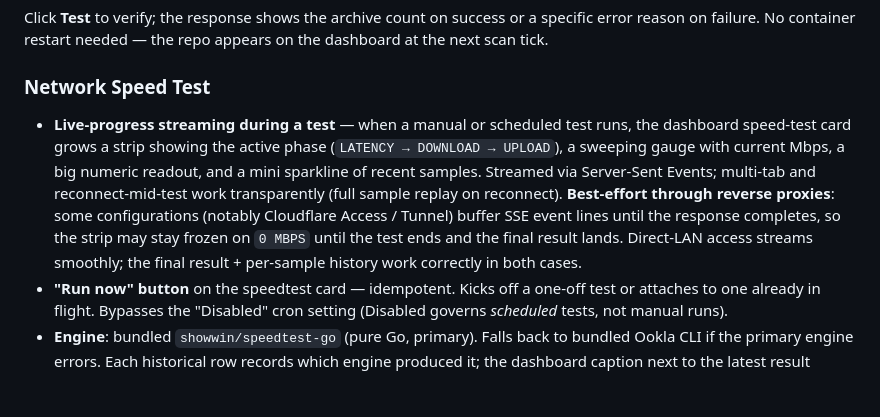
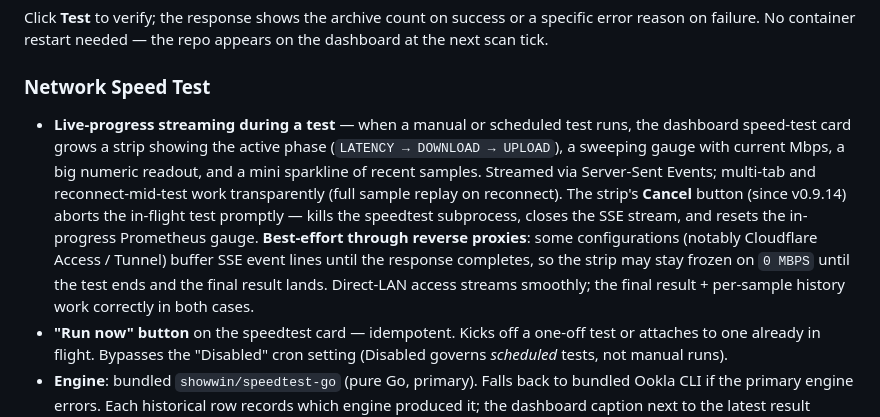
Before and after one commit to mcdays94/nas-doctor, a Markdown page: README.md, the part around the change. GitHub-like rendering; blank space fills up the shorter version.

Commit message:
docs(readme): note the new Cancel button in the speed-test section (v0.9.14 / #304)

```diff
--- a/README.md
+++ b/README.md
@@ -193,7 +193,7 @@ needed — the repo appears on the dashboard at the next scan tick.
 
 ### Network Speed Test
 
-- **Live-progress streaming during a test** — when a manual or scheduled test runs, the dashboard speed-test card grows a strip showing the active phase (`LATENCY → DOWNLOAD → UPLOAD`), a sweeping gauge with current Mbps, a big numeric readout, and a mini sparkline of recent samples. Streamed via Server-Sent Events; multi-tab and reconnect-mid-test work transparently (full sample replay on reconnect). **Best-effort through reverse proxies**: some configurations (notably Cloudflare Access / Tunnel) buffer SSE event lines until the response completes, so the strip may stay frozen on `0 MBPS` until the test ends and the final result lands. Direct-LAN access streams smoothly; the final result + per-sample history work correctly in both cases.
+- **Live-progress streaming during a test** — when a manual or scheduled test runs, the dashboard speed-test card grows a strip showing the active phase (`LATENCY → DOWNLOAD → UPLOAD`), a sweeping gauge with current Mbps, a big numeric readout, and a mini sparkline of recent samples. Streamed via Server-Sent Events; multi-tab and reconnect-mid-test work transparently (full sample replay on reconnect). The strip's **Cancel** button (since v0.9.14) aborts the in-flight test promptly — kills the speedtest subprocess, closes the SSE stream, and resets the in-progress Prometheus gauge. **Best-effort through reverse proxies**: some configurations (notably Cloudflare Access / Tunnel) buffer SSE event lines until the response completes, so the strip may stay frozen on `0 MBPS` until the test ends and the final result lands. Direct-LAN access streams smoothly; the final result + per-sample history work correctly in both cases.
 - **"Run now" button** on the speedtest card — idempotent. Kicks off a one-off test or attaches to one already in flight. Bypasses the "Disabled" cron setting (Disabled governs *scheduled* tests, not manual runs).
 - **Engine**: bundled `showwin/speedtest-go` (pure Go, primary). Falls back to bundled Ookla CLI if the primary engine errors. Each historical row records which engine produced it; the dashboard caption next to the latest result shows `via {engine}`, and a per-row engine column is exported via Prometheus + the snapshot API so you can correlate cross-engine measurements yourself.
 - **Per-sample history** — every test's per-sample throughput is persisted in a `speedtest_samples` table. Expand any past type=speed entry on `/service-checks` to see how throughput evolved during that test window.
```
